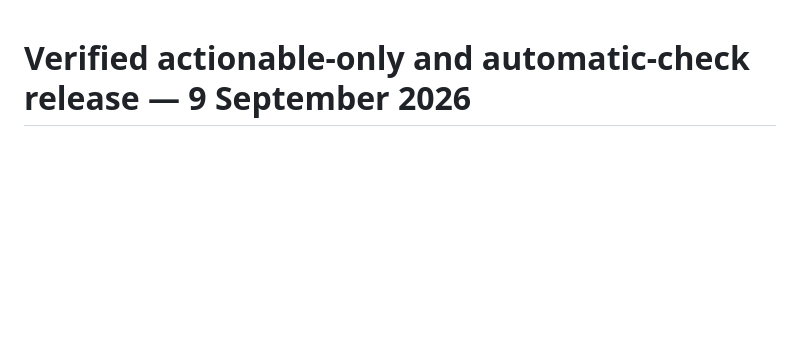
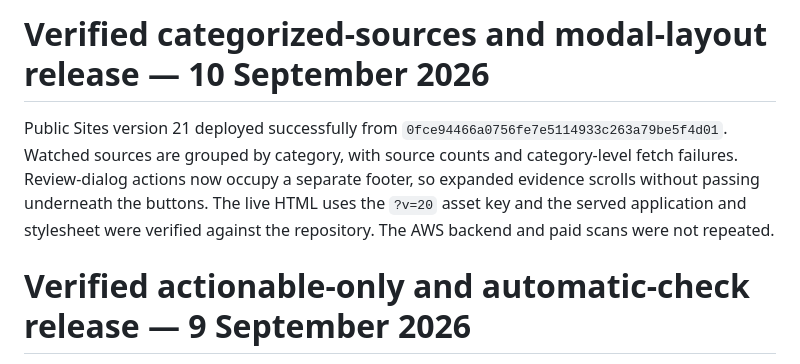
Before and after one commit to kelvin-ling/builtwatch, a Markdown page: docs/HANDOFF.md, the part around the change. Rendered like a GitHub page; blank space fills up the shorter version.

```diff
--- a/docs/HANDOFF.md
+++ b/docs/HANDOFF.md
@@ -1,3 +1,12 @@
+# Verified categorized-sources and modal-layout release — 10 September 2026
+
+Public Sites version 21 deployed successfully from
+`0fce94466a0756fe7e5114933c263a79be5f4d01`. Watched sources are grouped by category,
+with source counts and category-level fetch failures. Review-dialog actions now occupy a
+separate footer, so expanded evidence scrolls without passing underneath the buttons.
+The live HTML uses the `?v=20` asset key and the served application and stylesheet were
+verified against the repository. The AWS backend and paid scans were not repeated.
+
 # Verified actionable-only and automatic-check release — 9 September 2026
 
 Public Sites version 14 deployed successfully at 00:07 UTC on 10 September.
```
Also changed, not shown: docs/GPT_HANDOFF_PROMPT.md (+12 -18 lines), docs/ISSUES.md (+14 -19 lines).
